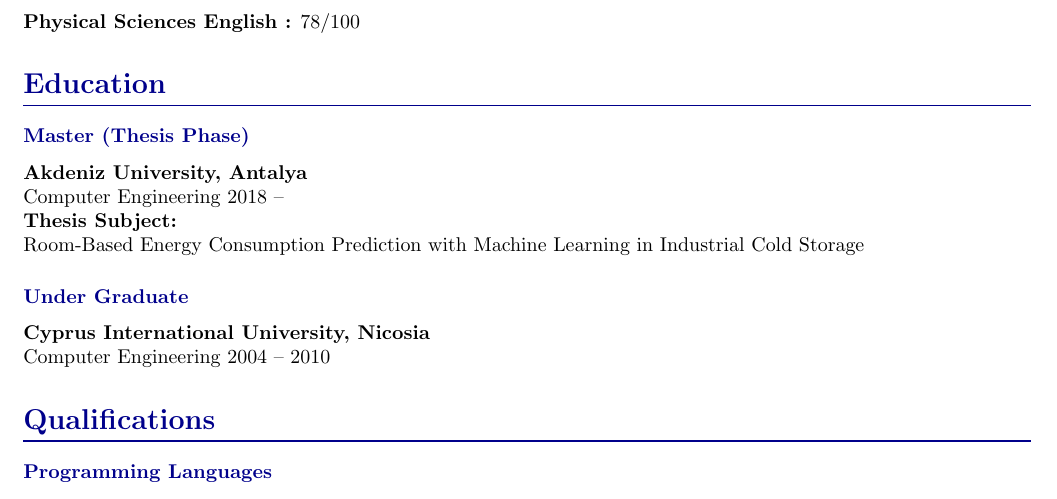
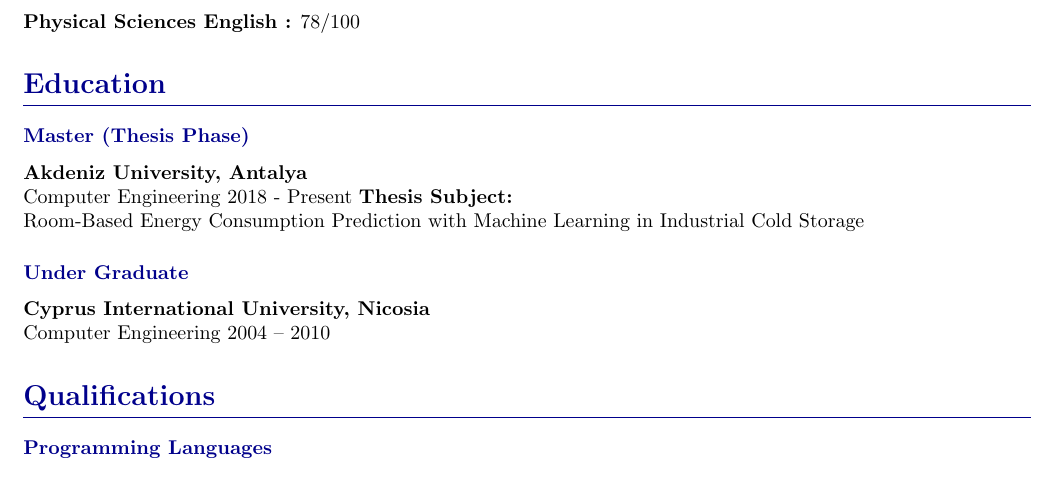
Before and after one commit to burak-erkan/curriculum-vitae, a LaTeX document (index.tex, which reads src/sections/education.tex): part of page 1 of 4, cut so that both start at the same text. Compiled offline with pdfLaTeX.

Commit message:
wip: work experience 7

```diff
--- a/src/sections/education.tex
+++ b/src/sections/education.tex
@@ -2,8 +2,7 @@
 
     \CvSectionEntry{Master (Thesis Phase)}{
         \textbf{Akdeniz University, Antalya} \\
-        Computer Engineering 2018 -- ~
-
+        Computer Engineering 2018 - Present
         \textbf{Thesis Subject:} \\
         Room-Based Energy Consumption Prediction with Machine Learning in Industrial Cold Storage  \\
     }
```
